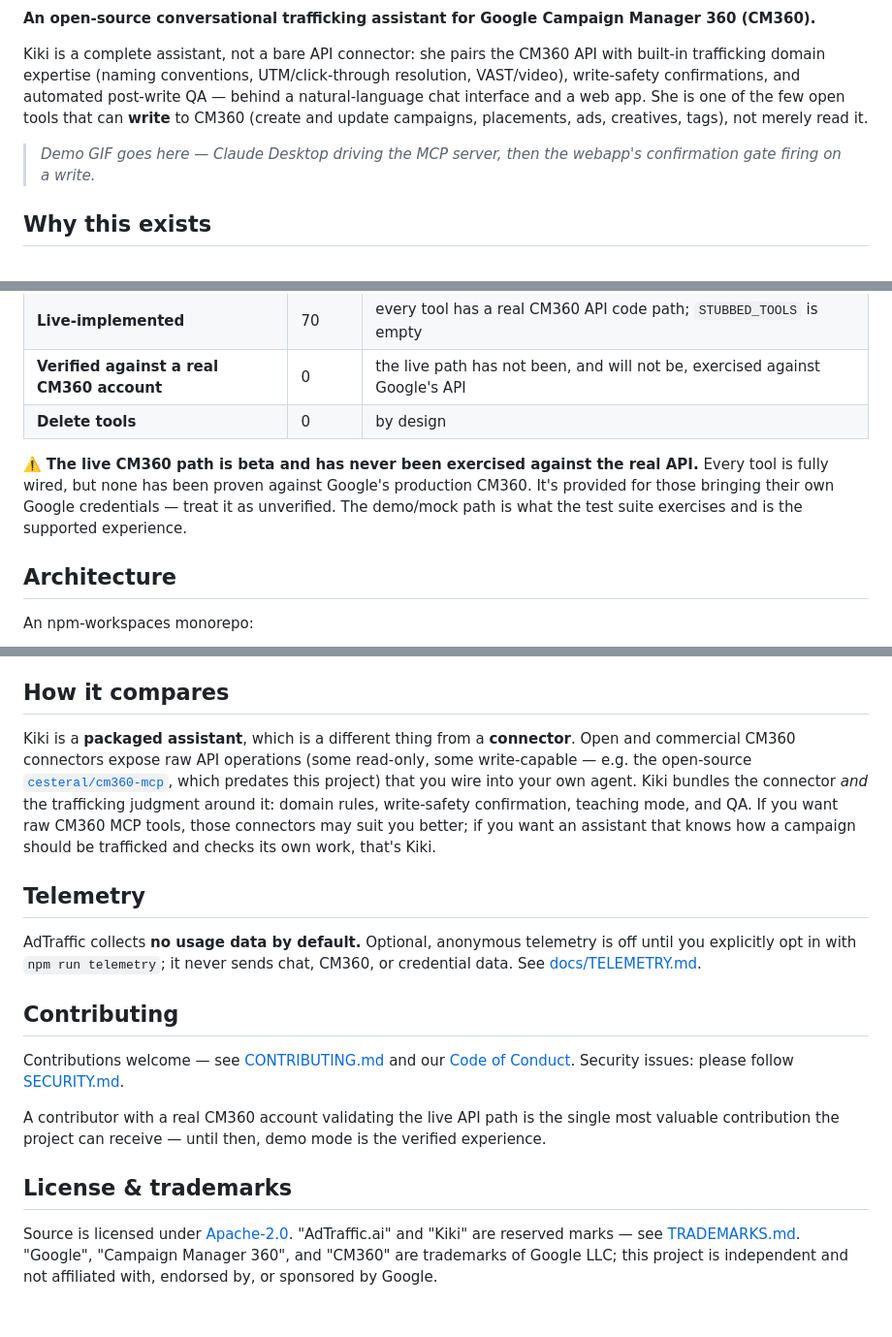
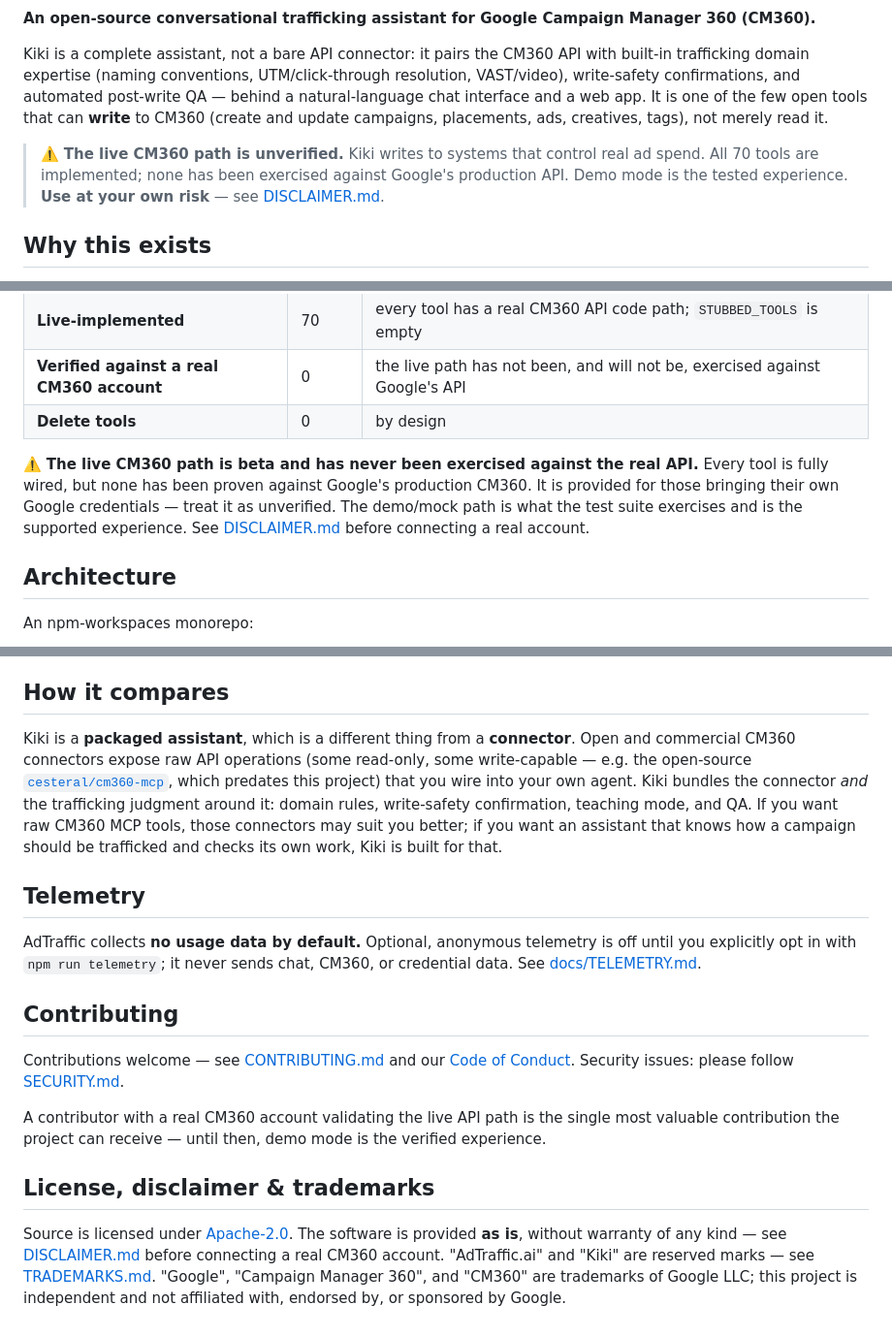
Before and after one commit to kikiavalon/adtraffic, a Markdown page: README.md, 3 parts joined by grey strips. Shown at 97% size. Rendered like a GitHub page.

```diff
--- a/README.md
+++ b/README.md
@@ -2,9 +7,12 @@
 
 **An open-source conversational trafficking assistant for Google Campaign Manager 360 (CM360).**
 
-Kiki is a complete assistant, not a bare API connector: she pairs the CM360 API with built-in trafficking domain expertise (naming conventions, UTM/click-through resolution, VAST/video), write-safety confirmations, and automated post-write QA — behind a natural-language chat interface and a web app. She is one of the few open tools that can **write** to CM360 (create and update campaigns, placements, ads, creatives, tags), not merely read it.
+Kiki is a complete assistant, not a bare API connector: it pairs the CM360 API with built-in trafficking domain expertise (naming conventions, UTM/click-through resolution, VAST/video), write-safety confirmations, and automated post-write QA — behind a natural-language chat interface and a web app. It is one of the few open tools that can **write** to CM360 (create and update campaigns, placements, ads, creatives, tags), not merely read it.
 
-> _Demo GIF goes here — Claude Desktop driving the MCP server, then the webapp's confirmation gate firing on a write._
+> ⚠️ **The live CM360 path is unverified.** Kiki writes to systems that control
+> real ad spend. All 70 tools are implemented; none has been exercised against
+> Google's production API. Demo mode is the tested experience.
+> **Use at your own risk** — see [DISCLAIMER.md](DISCLAIMER.md).
 
 ## Why this exists
 
@@ -46,7 +54,7 @@ Kiki ships **70 CM360 tools** (validated against CM360 API v5). By design there
 | **Verified against a real CM360 account** | 0 | the live path has not been, and will not be, exercised against Google's API |
 | **Delete tools** | 0 | by design |
 
-⚠️ **The live CM360 path is beta and has never been exercised against the real API.** Every tool is fully wired, but none has been proven against Google's production CM360. It's provided for those bringing their own Google credentials — treat it as unverified. The demo/mock path is what the test suite exercises and is the supported experience.
+⚠️ **The live CM360 path is beta and has never been exercised against the real API.** Every tool is fully wired, but none has been proven against Google's production CM360. It is provided for those bringing their own Google credentials — treat it as unverified. The demo/mock path is what the test suite exercises and is the supported experience. See [DISCLAIMER.md](DISCLAIMER.md) before connecting a real account.
 
 ## Architecture
 
@@ -85,7 +93,7 @@ To connect Kiki to a real CM360 account you supply your own Google OAuth2 client
 
 ## How it compares
 
-Kiki is a **packaged assistant**, which is a different thing from a **connector**. Open and commercial CM360 connectors expose raw API operations (some read-only, some write-capable — e.g. the open-source [`cesteral/cm360-mcp`](https://github.com/cesteral/mcp-open-advertising), which predates this project) that you wire into your own agent. Kiki bundles the connector *and* the trafficking judgment around it: domain rules, write-safety confirmation, teaching mode, and QA. If you want raw CM360 MCP tools, those connectors may suit you better; if you want an assistant that knows how a campaign should be trafficked and checks its own work, that's Kiki.
+Kiki is a **packaged assistant**, which is a different thing from a **connector**. Open and commercial CM360 connectors expose raw API operations (some read-only, some write-capable — e.g. the open-source [`cesteral/cm360-mcp`](https://github.com/cesteral/mcp-open-advertising), which predates this project) that you wire into your own agent. Kiki bundles the connector *and* the trafficking judgment around it: domain rules, write-safety confirmation, teaching mode, and QA. If you want raw CM360 MCP tools, those connectors may suit you better; if you want an assistant that knows how a campaign should be trafficked and checks its own work, Kiki is built for that.
 
 ## Telemetry
 
@@ -97,6 +105,6 @@ Contributions welcome — see [CONTRIBUTING.md](CONTRIBUTING.md) and our [Code o
 
 A contributor with a real CM360 account validating the live API path is the single most valuable contribution the project can receive — until then, demo mode is the verified experience.
 
-## License & trademarks
+## License, disclaimer & trademarks
 
-Source is licensed under [Apache-2.0](LICENSE). "AdTraffic.ai" and "Kiki" are reserved marks — see [TRADEMARKS.md](TRADEMARKS.md). "Google", "Campaign Manager 360", and "CM360" are trademarks of Google LLC; this project is independent and not affiliated with, endorsed by, or sponsored by Google.
+Source is licensed under [Apache-2.0](LICENSE). The software is provided **as is**, without warranty of any kind — see [DISCLAIMER.md](DISCLAIMER.md) before connecting a real CM360 account. "AdTraffic.ai" and "Kiki" are reserved marks — see [TRADEMARKS.md](TRADEMARKS.md). "Google", "Campaign Manager 360", and "CM360" are trademarks of Google LLC; this project is independent and not affiliated with, endorsed by, or sponsored by Google.
```
Also changed, not shown: other parts of README.md (+5 -0 lines), CONTRIBUTING.md (+29 -3 lines), DISCLAIMER.md (added, +34 -0 lines).
